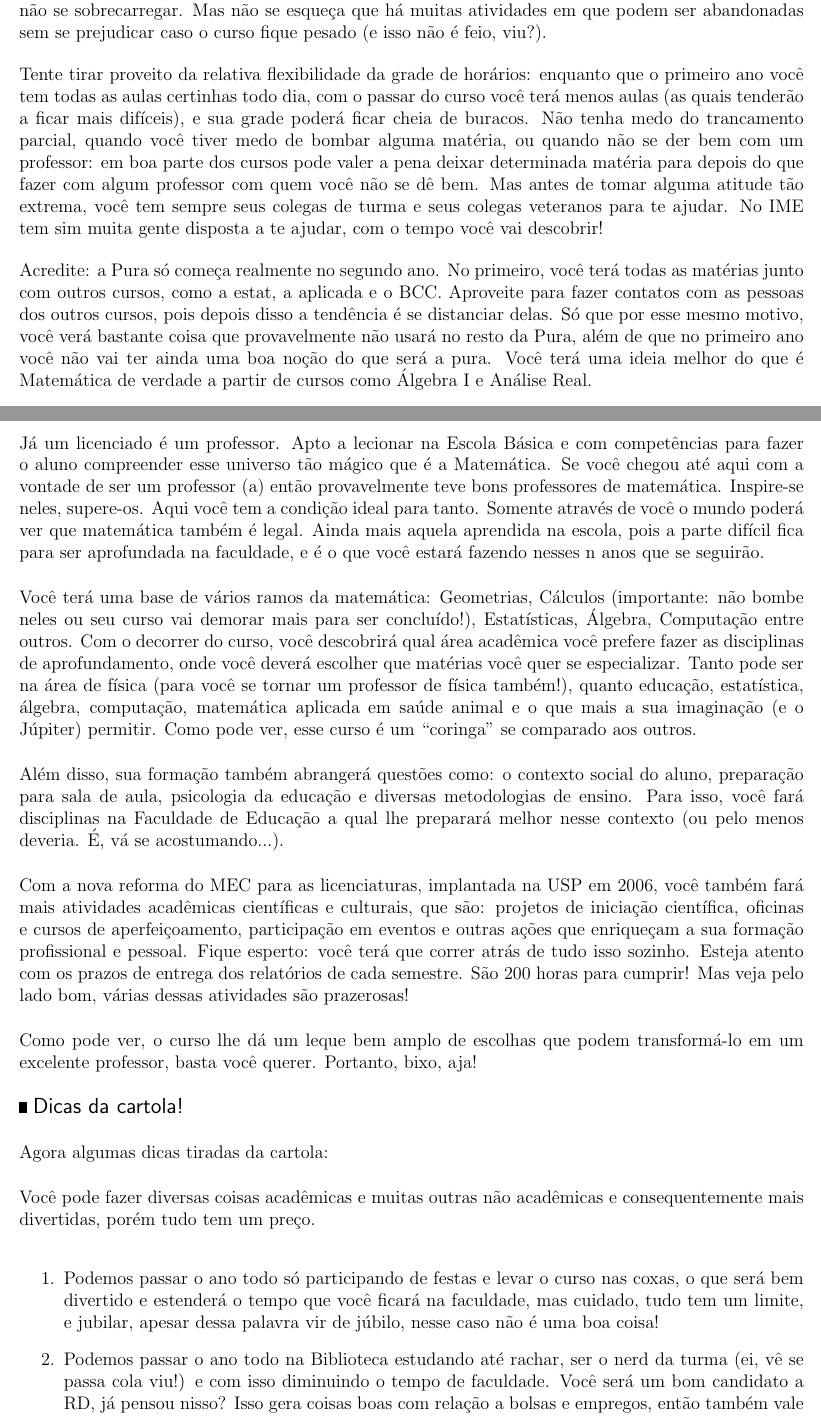
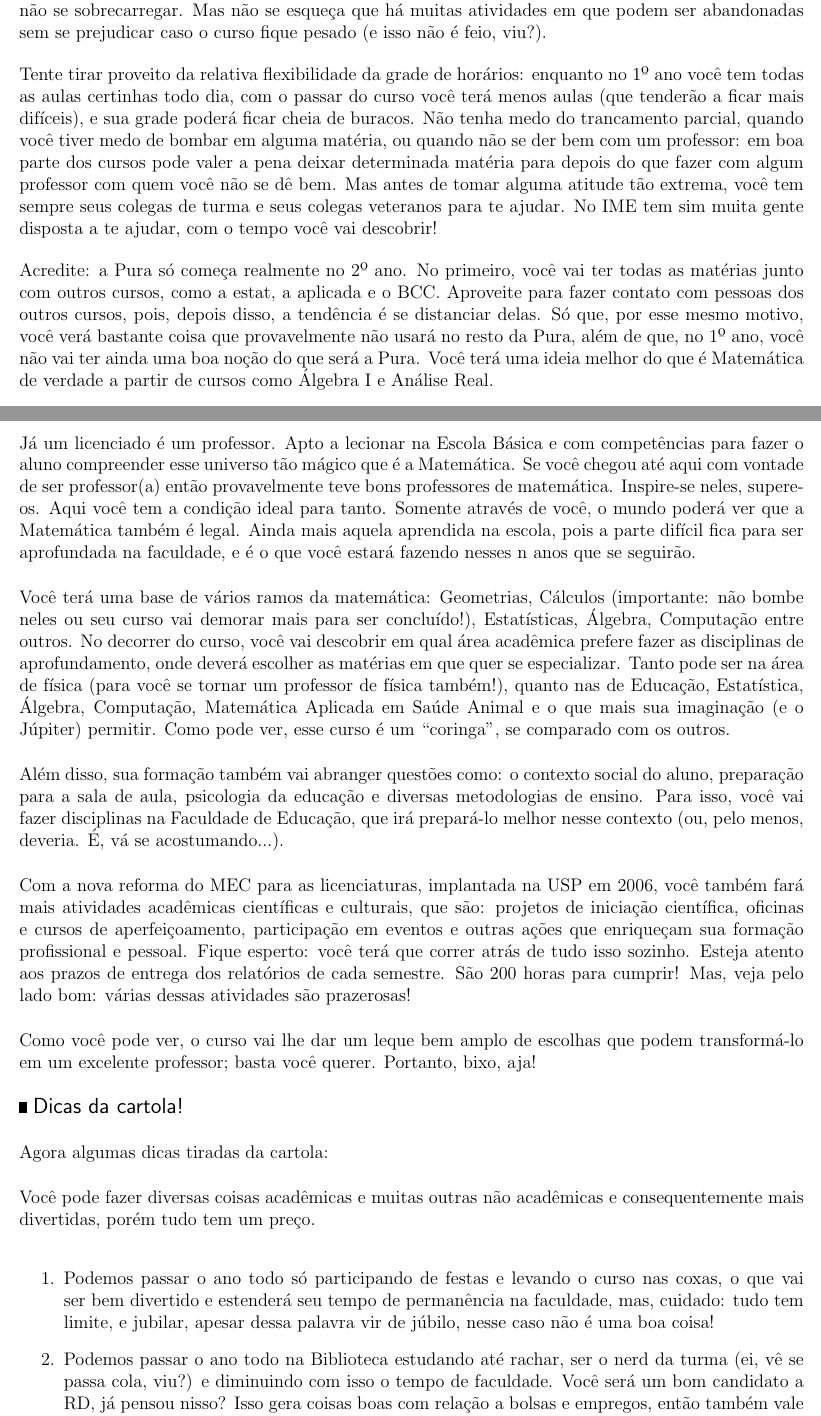
Before and after one commit to Kazuo256/guiadobixo, a LaTeX document (GuiaDoBixo.tex, which reads cursos_lic.tex, cursos_pura.tex): two parts of pages 20 and 22 of 65, joined at a grey line, cut so that both start at the same text. Compiled offline with pdfLaTeX.

Commit message:
Mais um pouquinho de revisão

```diff
--- a/cursos_lic.tex
+++ b/cursos_lic.tex
@@ -21,41 +21,41 @@ criar outros mais.
 
 Já um licenciado é um professor. Apto a lecionar na Escola Básica e com
 competências para fazer o aluno compreender esse universo tão mágico que é a
-Matemática. Se você chegou até aqui com a vontade de ser um professor (a) então
+Matemática. Se você chegou até aqui com vontade de ser professor(a) então
 provavelmente teve bons professores de matemática. Inspire-se neles, supere-os.
-Aqui você tem a condição ideal para tanto. Somente através de você o mundo
-poderá ver que matemática também é legal. Ainda mais aquela aprendida na
+Aqui você tem a condição ideal para tanto. Somente através de você, o mundo
+poderá ver que a Matemática também é legal. Ainda mais aquela aprendida na
 escola, pois a parte difícil fica para ser aprofundada na faculdade, e é o que
 você estará fazendo nesses n anos que se seguirão.
 
 Você terá uma base de vários ramos da matemática: Geometrias,
 Cálculos (importante: não bombe neles ou seu curso vai demorar mais para ser
-concluído!), Estatísticas, Álgebra, Computação entre outros. Com o decorrer do
-curso, você descobrirá qual área acadêmica você prefere fazer as disciplinas de
-aprofundamento, onde você deverá escolher que matérias você quer se
+concluído!), Estatísticas, Álgebra, Computação entre outros. No decorrer do
+curso, você vai descobrir em qual área acadêmica prefere fazer as disciplinas de
+aprofundamento, onde deverá escolher as matérias em que quer se
 especializar. Tanto pode ser na área de física (para você se tornar um
-professor de física também!), quanto educação, estatística, álgebra,
-computação, matemática aplicada em saúde animal e o que mais a sua
-imaginação (e o Júpiter) permitir. Como pode ver, esse curso é um “coringa” se
-comparado aos outros.
+professor de física também!), quanto nas de Educação, Estatística, Álgebra,
+Computação, Matemática Aplicada em Saúde Animal e o que mais sua
+imaginação (e o Júpiter) permitir. Como pode ver, esse curso é um ``coringa'', se
+comparado com os outros.
 
-Além disso, sua formação também abrangerá questões como: o contexto social do
-aluno, preparação para sala de aula, psicologia da educação e diversas
-metodologias de ensino. Para isso, você fará disciplinas na Faculdade de
-Educação a qual lhe preparará melhor nesse contexto (ou pelo menos deveria. É,
+Além disso, sua formação também vai abranger questões como: o contexto social do
+aluno, preparação para a sala de aula, psicologia da educação e diversas
+metodologias de ensino. Para isso, você vai fazer disciplinas na Faculdade de
+Educação, que irá prepará-lo melhor nesse contexto (ou, pelo menos, deveria. É,
 vá se acostumando...).
 
 Com a nova reforma do MEC para as licenciaturas, implantada na USP em 2006,
 você também fará mais atividades acadêmicas científicas e culturais, que são:
 projetos de iniciação científica, oficinas e cursos de aperfeiçoamento,
-participação em eventos e outras ações que enriqueçam a sua formação
+participação em eventos e outras ações que enriqueçam sua formação
 profissional e pessoal. Fique esperto: você terá que correr atrás de tudo isso
-sozinho. Esteja atento com os prazos de entrega dos relatórios de cada
-semestre. São 200 horas para cumprir! Mas veja pelo lado bom, várias dessas
+sozinho. Esteja atento aos prazos de entrega dos relatórios de cada
+semestre. São 200 horas para cumprir! Mas, veja pelo lado bom: várias dessas
 atividades são prazerosas!
 
-Como pode ver, o curso lhe dá um leque bem amplo de escolhas que podem
-transformá-lo em um excelente professor, basta você querer. Portanto, bixo, aja!
+Como você pode ver, o curso vai lhe dar um leque bem amplo de escolhas que podem
+transformá-lo em um excelente professor; basta você querer. Portanto, bixo, aja!
 
 \begin{subsubsecao}{Dicas da cartola!}
 
@@ -64,14 +64,14 @@ Agora algumas dicas tiradas da cartola:
 Você pode fazer diversas coisas acadêmicas e muitas outras não acadêmicas e
 consequentemente mais divertidas, porém tudo tem um preço.
 \begin{enumerate}
-\item	Podemos passar o ano todo só participando de festas e levar o curso nas
-coxas, o que será bem divertido e estenderá o tempo que você ficará na
-faculdade, mas cuidado, tudo tem um limite, e jubilar, apesar dessa palavra vir
+\item	Podemos passar o ano todo só participando de festas e levando o curso nas
+coxas, o que vai ser bem divertido e estenderá seu tempo de permanência  na
+faculdade, mas, cuidado: tudo tem limite, e jubilar, apesar dessa palavra vir
 de júbilo, nesse caso não é uma boa coisa!
 \item	Podemos passar o ano todo na Biblioteca estudando até rachar, ser o nerd
-da turma (ei, vê se passa cola viu!) e com isso diminuindo o tempo de
+da turma (ei, vê se passa cola, viu?) e diminuindo com isso o tempo de
 faculdade. Você será um bom candidato a RD, já pensou nisso? Isso gera coisas
 boas com relação a bolsas e empregos, então também vale a pena, mas não vá se
-esquecer de fazer amizades, pois é a única coisa realmente importante.
-\item	O tão difícil meio-termo. É um ideal difícil de ser conquistado, afinal
+esquecer de fazer amizades, pois é a única coisa que realmente importa.
+\item	O tão difícil meio-termo. É um ideal difícil de ser conquistado; afinal,
 quem já viu um nerd em todas as baladas, ou o baladeiro de plantão que só
--- a/cursos_pura.tex
+++ b/cursos_pura.tex
@@ -62,20 +62,20 @@ o tempo que você pode vir a ter a menos de aula precisará ser gasto estudando
 por conta própria. Por isso, tome cuidado para não se sobrecarregar. Mas não se esqueça que há muitas atividades em que podem ser abandonadas sem se prejudicar  caso o curso fique pesado (e isso não é feio, viu?).
 
 Tente tirar proveito da relativa flexibilidade da grade de horários: enquanto
-que o primeiro ano você tem todas as aulas certinhas todo dia, com o passar do
-curso você terá menos aulas (as quais tenderão a ficar mais difíceis), e sua
+no 1º ano você tem todas as aulas certinhas todo dia, com o passar do
+curso você terá menos aulas (que tenderão a ficar mais difíceis), e sua
 grade poderá ficar cheia de buracos. Não tenha medo do trancamento parcial,
-quando você tiver medo de bombar alguma matéria, ou quando não se der bem com
+quando você tiver medo de bombar em alguma matéria, ou quando não se der bem com
 um professor: em boa parte dos cursos pode valer a pena deixar determinada
 matéria para depois do que fazer com algum professor com quem você não se dê
 bem. Mas antes de tomar alguma atitude tão extrema, você tem sempre seus colegas de turma e seus colegas veteranos para te ajudar. No IME tem sim muita gente disposta a te ajudar, com o tempo você vai descobrir!
 
-Acredite: a Pura só começa realmente no segundo ano. No primeiro, você terá
+Acredite: a Pura só começa realmente no 2º ano. No primeiro, você vai ter
 todas as matérias junto com outros cursos, como a estat, a aplicada e o BCC.
-Aproveite para fazer contatos com as pessoas dos outros cursos, pois depois
-disso a tendência é se distanciar delas. Só que por esse mesmo motivo, você
-verá bastante coisa que provavelmente não usará no resto da Pura, além de que
-no primeiro ano você não vai ter ainda uma boa noção do que será a pura. Você
+Aproveite para fazer contato com pessoas dos outros cursos, pois, depois
+disso, a tendência é se distanciar delas. Só que, por esse mesmo motivo, você
+verá bastante coisa que provavelmente não usará no resto da Pura, além de que,
+no 1º ano, você não vai ter ainda uma boa noção do que será a Pura. Você
 terá uma ideia melhor do que é Matemática de verdade a partir de cursos
 como Álgebra I e Análise Real.
 
```
Also changed, not shown: cursos_bma.tex (+23 -24 lines), cursos_lic.tex (32 more changed lines), cursos_pura.tex (26 more changed lines).
